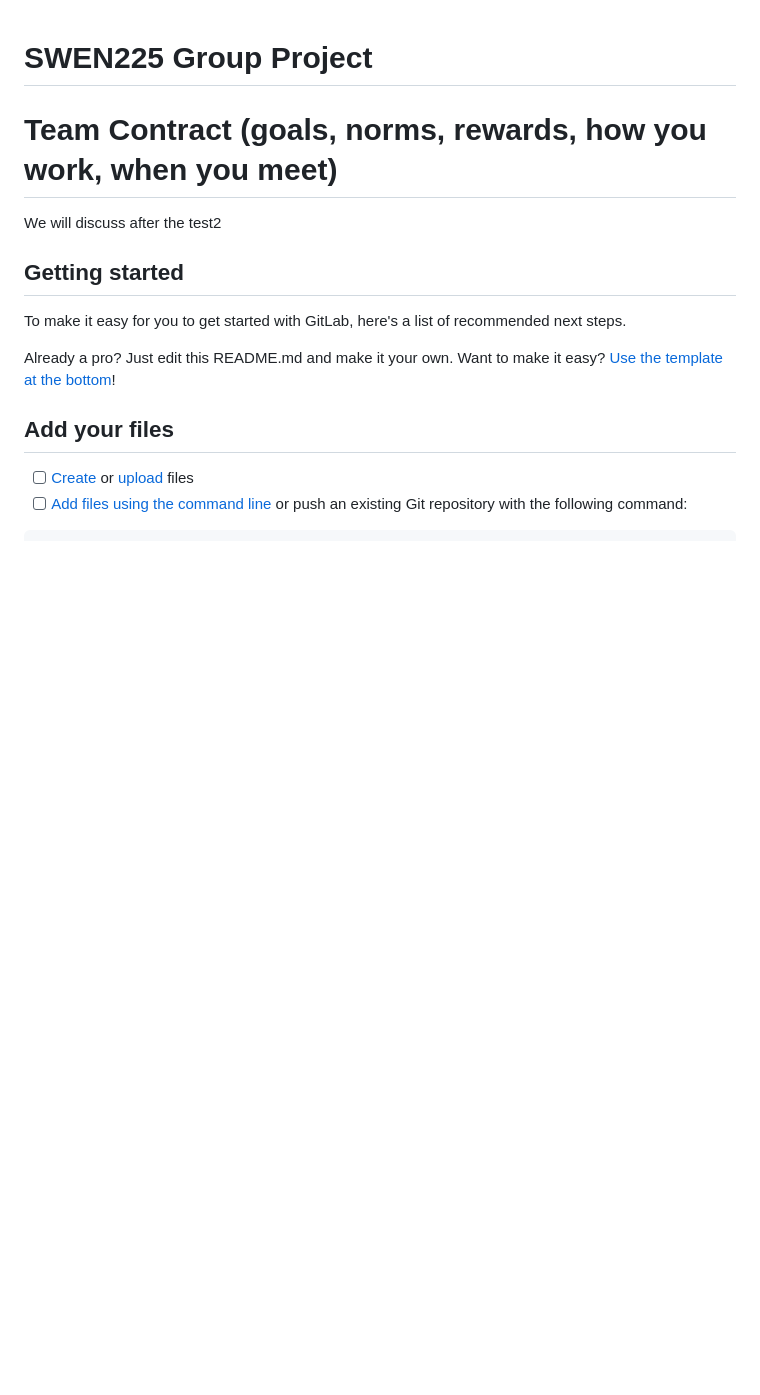
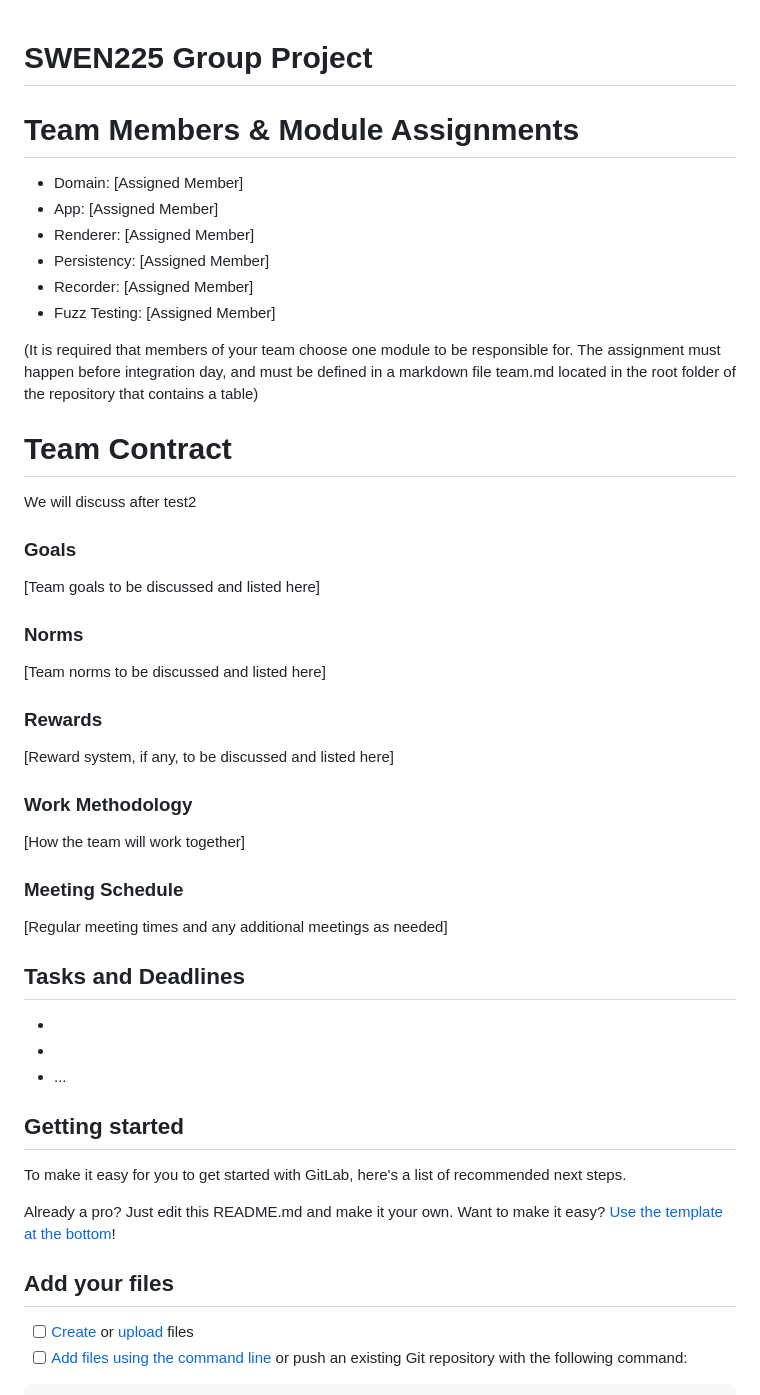
Before and after one commit to NagareNegishi/LarryCroftsAdventures, a Markdown page: README.md, the part around the change. Rendered like a GitHub page; blank space fills up the shorter version.

Commit message:
set up read me for our first meeting

```diff
--- a/README.md
+++ b/README.md
@@ -1,10 +1,42 @@
 # SWEN225 Group Project
 
+# Team Members & Module Assignments
+- Domain: [Assigned Member]
+- App: [Assigned Member]
+- Renderer: [Assigned Member]
+- Persistency: [Assigned Member]
+- Recorder: [Assigned Member]
+- Fuzz Testing: [Assigned Member]
+
+(It is required that members of your team choose one module to be responsible for. The
+assignment must happen before integration day, and must be defined in a markdown file
+team.md located in the root folder of the repository that contains a table)
 
 
-# Team Contract (goals, norms, rewards, how you work, when you meet)
+# Team Contract
+We will discuss after test2
 
-We will discuss after the test2
+### Goals
+[Team goals to be discussed and listed here]
+
+### Norms
+[Team norms to be discussed and listed here]
+
+### Rewards
+[Reward system, if any, to be discussed and listed here]
+
+### Work Methodology
+[How the team will work together]
+
+### Meeting Schedule
+[Regular meeting times and any additional meetings as needed]
+
+## Tasks and Deadlines
+- [Task 1]: [Deadline]
+- [Task 2]: [Deadline]
+- ...
+
+
 
 ## Getting started
 
```
